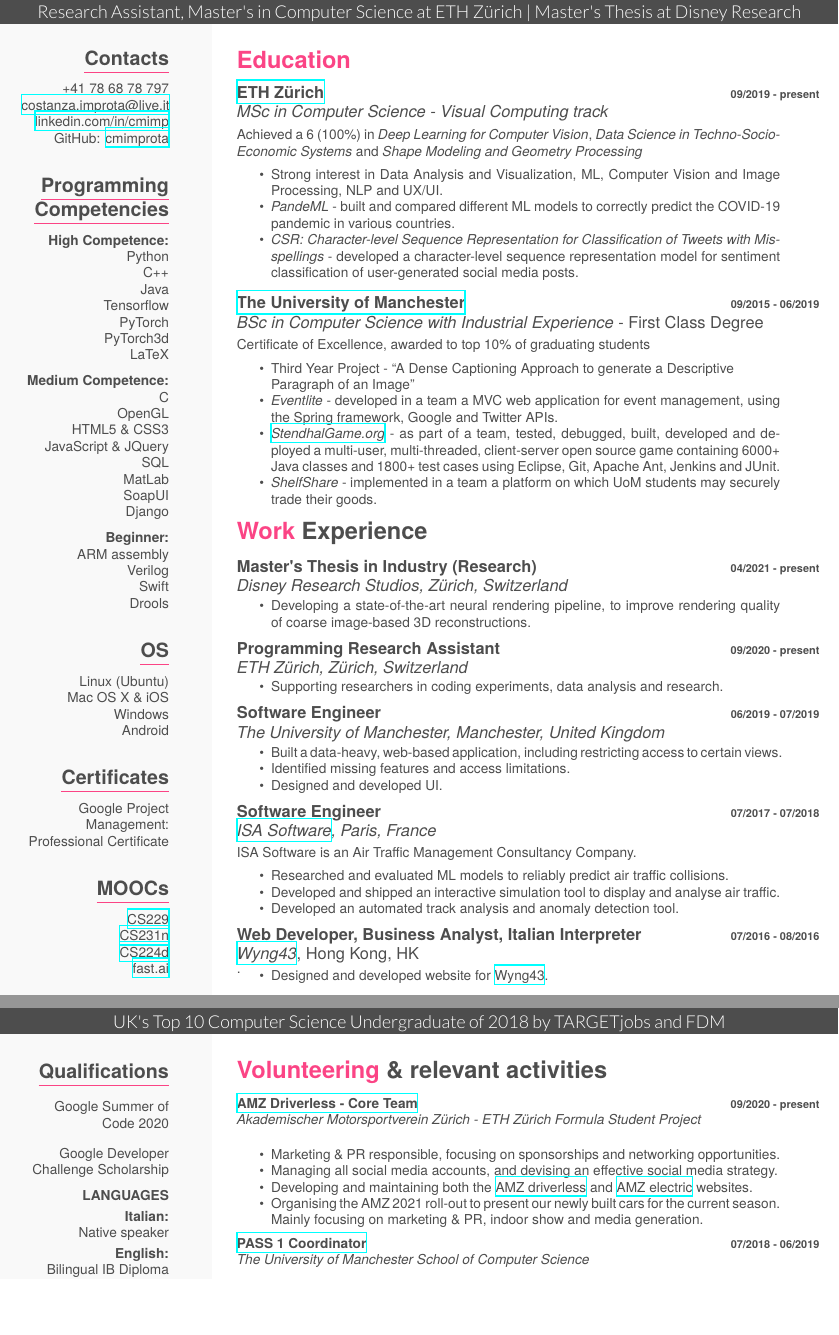
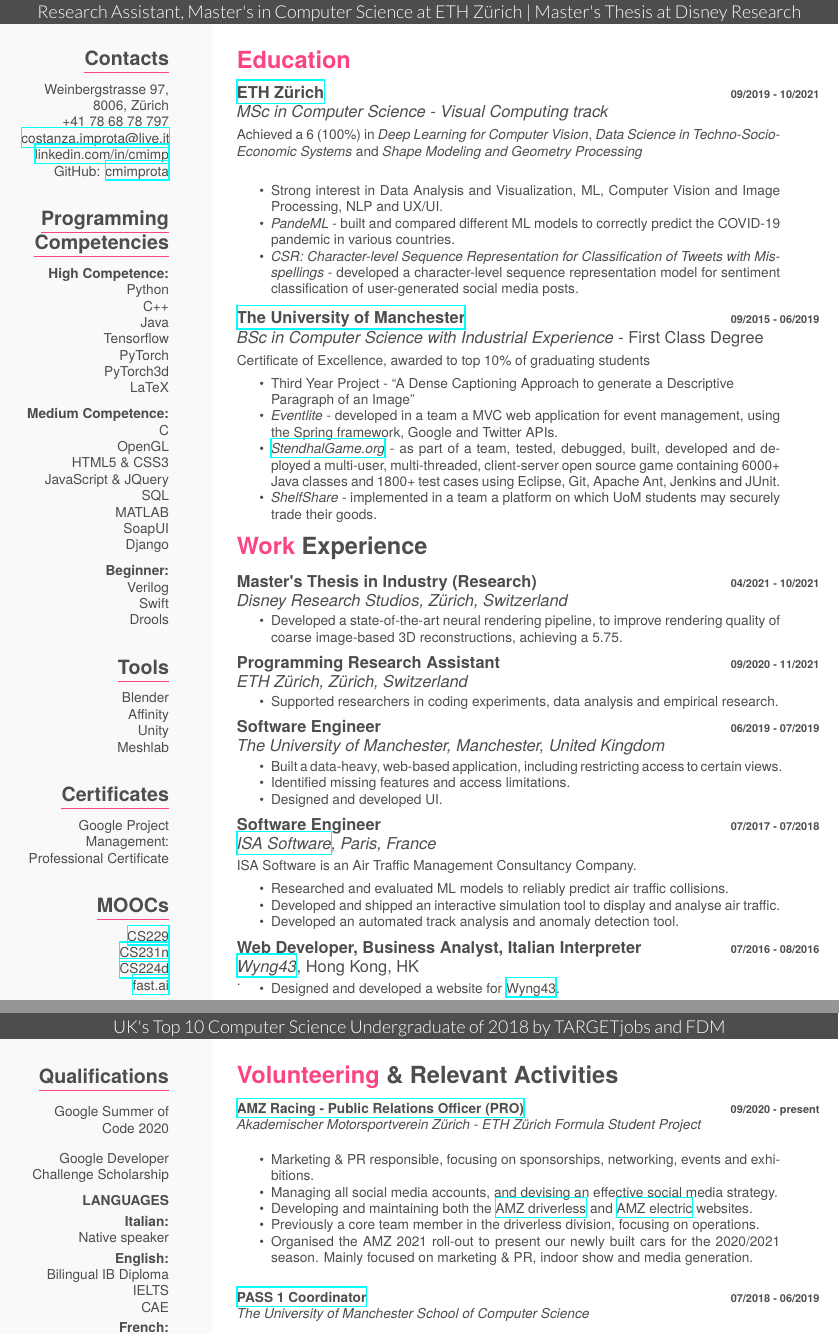
Before and after one commit to cmimprota/myCV, a LaTeX CV (cv.tex): two parts of pages 1 and 2 of 2, joined at a grey line, cut so that both start at the same text, the shorter picture padded with empty space. The pictures show the PDF file CostanzaImprotaCV.pdf that the author committed with the source.

Commit message:
including MSc thesis grade and AMZ PRO role

```diff
--- a/cv.tex
+++ b/cv.tex
@@ -19,6 +19,7 @@
 \begin{aside}
   \section{\myul[red]{Contacts}}
     \bigskip
+    Weinbergstrasse 97, 8006, Zürich
     +41 78 68 78 797
     \href{mailto:costanza.improta@live.it}{costanza.improta@live.it}
     \href{https://www.linkedin.com/in/cmimp}{linkedin.com/in/cmimp}
@@ -48,17 +49,16 @@
 
     \bigskip
     \textbf{\emph{Beginner:}}
-    ARM assembly
     Verilog
     Swift
     Drools
     ~
-  \section{\myul[red]{OS}}
+  \section{\myul[red]{Tools}}
     \bigskip
-    Linux (Ubuntu)
-    Mac OS X \& iOS
-    Windows
-    Android
+    Blender
+    Affinity
+    Unity
+    Meshlab
     ~
   \section{\myul[red]{Certificates}}
     \bigskip
@@ -77,9 +77,9 @@
     \entry
     {}
     {\large\emph{\href{https://inf.ethz.ch/studies/master/master-cs.html}{ETH Zürich}}}
-    {\textbf{09/2019 - present}}
+    {\textbf{09/2019 - 10/2021}}
     {\large\emph{MSc in Computer Science - Visual Computing track}}
-    {Achieved a 6 (100\%) in \emph{Deep Learning for Computer Vision}, \emph{Data Science in Techno-Socio-Economic Systems} and \emph{Shape Modeling and Geometry Processing}}
+    {Achieved a 6 (100\%) in \emph{Deep Learning for Computer Vision}, \emph{Data Science in Techno-Socio-Economic Systems} and \emph{Shape Modeling and Geometry Processing}}\\
     \begin{itemize}
         \item Strong interest in Data Analysis and Visualization, ML, Computer Vision and Image Processing, NLP and UX/UI.
         \item \emph{PandeML} - built and compared different ML models to correctly predict the COVID-19 pandemic in various countries.
@@ -105,11 +105,11 @@
   \entry
     {}
     {\large{Master's Thesis in Industry (Research)}}
-    {\textbf{04/2021 - present}}
+    {\textbf{04/2021 - 10/2021}}
     {\large\emph{{Disney Research Studios}, Zürich, Switzerland}}
     \vspace{-4mm}
     \begin{itemize}
-        \item Developing a state-of-the-art neural rendering pipeline, to improve rendering quality of coarse image-based 3D reconstructions.
+        \item Developed a state-of-the-art neural rendering pipeline, to improve rendering quality of coarse image-based 3D reconstructions, achieving a 5.75.
     \end{itemize}
 \end{entrylist}
 \smallskip
@@ -117,11 +117,11 @@
   \entry
     {}
     {\large{Programming Research Assistant}}
-    {\textbf{09/2020 - present}}
+    {\textbf{09/2020 - 11/2021}}
     {\large\emph{{ETH Zürich}, Zürich, Switzerland}}
     \vspace{-4mm}
     \begin{itemize}
-        \item Supporting researchers in coding experiments, data analysis and research.
+        \item Supported researchers in coding experiments, data analysis and empirical research.
     \end{itemize}
 \end{entrylist}
 \smallskip
@@ -161,7 +161,7 @@
     {\large\emph{\href{http://www.wyng43.com/}{Wyng43}}, Hong Kong, HK}.
     \vspace{-4mm}
     \begin{itemize}
-        \item Designed and developed website for \href{http://www.wyng43.com/}{Wyng43}.
+        \item Designed and developed a website for \href{http://www.wyng43.com/}{Wyng43}.
     \end{itemize}
 \end{entrylist}
 \clearpage
@@ -216,17 +216,18 @@
 
 \setlist[itemize]{noitemsep, topsep=0pt}
 
-\section{\color{red}Volunteering \color{gray} \& relevant activities}
+\section{\color{red}Volunteering \color{gray} \& Relevant Activities}
 \entry
     {}
-    {\href{https://driverless.amzracing.ch}{AMZ Driverless - Core Team}}
+    {\href{https://driverless.amzracing.ch}{AMZ Racing - Public Relations Officer (PRO)}}
     {\textbf{09/2020 - present}}
     {\emph{Akademischer Motorsportverein Zürich - ETH Zürich Formula Student Project}}
     \begin{itemize}
-        \item Marketing \& PR responsible, focusing on sponsorships and networking opportunities.
+        \item Marketing \& PR responsible, focusing on sponsorships,  networking, events and exhibitions.
         \item Managing all social media accounts, and devising an effective social media strategy.
         \item Developing and maintaining both the \href{https://driverless.amzracing.ch/en/home}{AMZ driverless} and \href{https://electric.amzracing.ch/en/home}{AMZ electric} websites.
-        \item Organising the AMZ 2021 roll-out to present our newly built cars for the current season. Mainly focusing on marketing \& PR, indoor show and media generation.
+        \item Previously a core team member in the driverless division, focusing on operations.
+        \item Organised the AMZ 2021 roll-out to present our newly built cars for the 2020/2021 season. Mainly focused on marketing \& PR, indoor show and media generation.\\
     \end{itemize}
 \entry
     {}
```
Also changed, not shown: CostanzaImprotaCV.pdf, cv.tex (4 more changed lines).
